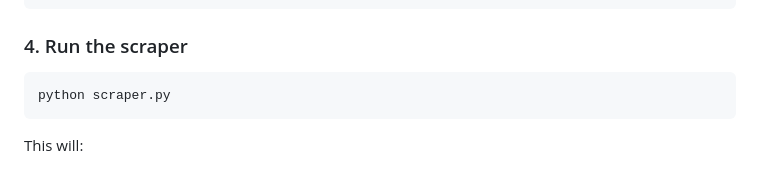
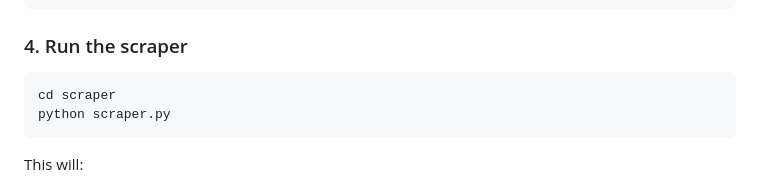
Before and after one commit to NeoPhukubye/Casino, a Markdown page: README.md, the part around the change. GitHub-like rendering.

Commit message:
update README run instructions

````diff
--- a/README.md
+++ b/README.md
@@ -73,6 +73,7 @@ LLM_MODEL=gpt-4o-mini  # for OpenAI (fast, cost-effective)
 ### 4. Run the scraper
 
 ```bash
+cd scraper
 python scraper.py
 ```
 
````
